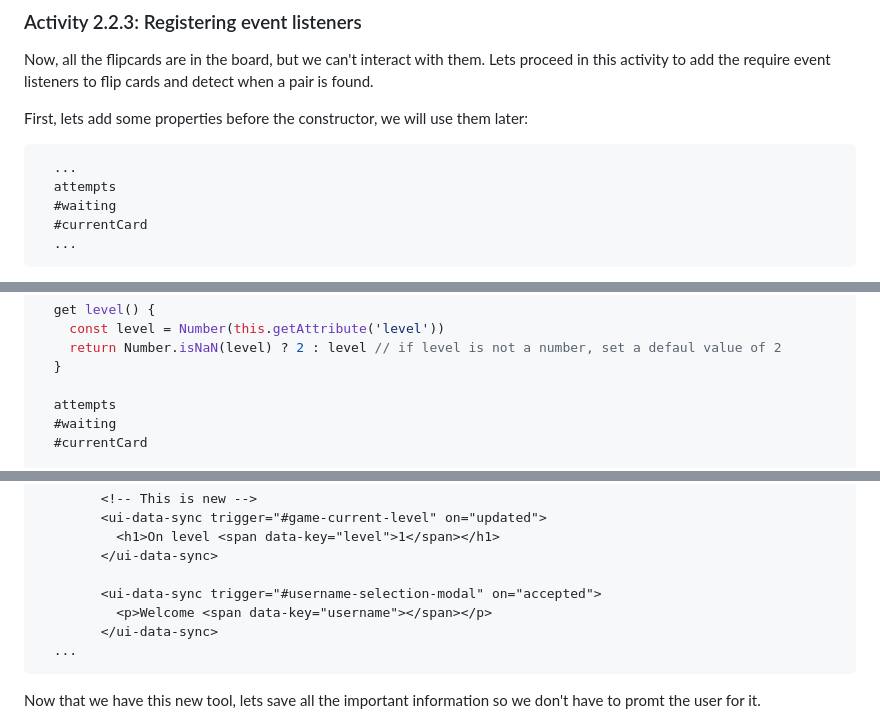
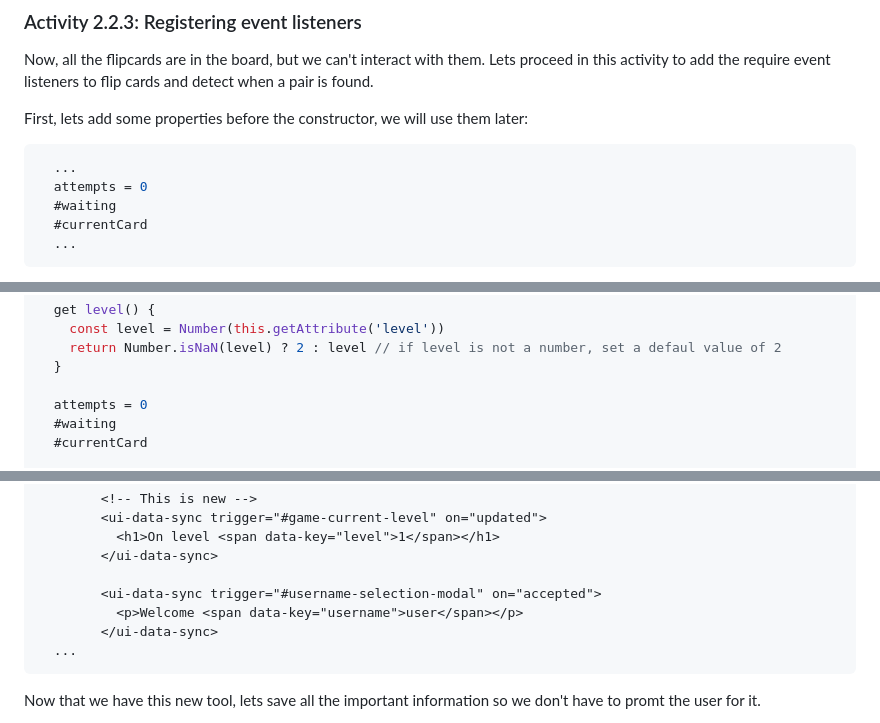
Before and after one commit to Moonzenith/dwck, a Markdown page: docs/step-by-step.md, 3 parts joined by grey strips. Rendered like a GitHub page.

````diff
--- a/docs/step-by-step.md
+++ b/docs/step-by-step.md
@@ -1534,7 +1534,7 @@ Lets proceed in this activity to add the require event listeners to flip cards a
 First, lets add some properties before the constructor, we will use them later:
 ```js
   ...
-  attempts
+  attempts = 0
   #waiting
   #currentCard
   ...
@@ -1698,7 +1698,7 @@ export default class MemoriFlipBoardComponent2 extends HTMLElement {
     return Number.isNaN(level) ? 2 : level // if level is not a number, set a defaul value of 2
   }
 
-  attempts
+  attempts = 0
   #waiting
   #currentCard
 
@@ -1952,7 +1958,7 @@ lets go back to the `app-route` for the `#games` route and lets dynamically upda
         </ui-data-sync>
 
         <ui-data-sync trigger="#username-selection-modal" on="accepted">
-          <p>Welcome <span data-key="username"></span></p>
+          <p>Welcome <span data-key="username">user</span></p>
         </ui-data-sync>
   ...
 ```
````
Also changed, not shown: other parts of docs/step-by-step.md (+24 -9 lines), docs/workshop.md (+2 -2 lines), docs/assets/data-set-1.png (added).
